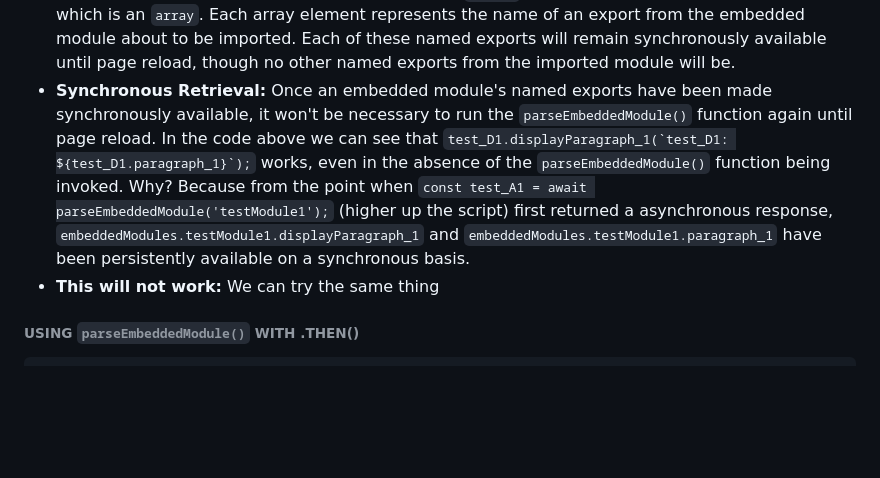
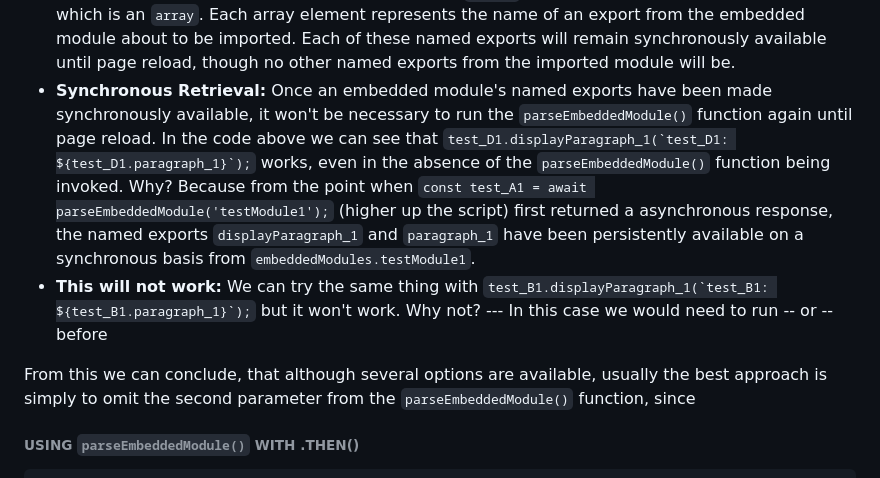
Before and after one commit to RouninMedia/Embedding-ESModules-within-your-HTML-Document, a Markdown page: README.md, the part around the change. GitHub-like rendering; blank space fills up the shorter version.

````diff
--- a/README.md
+++ b/README.md
@@ -196,8 +196,10 @@ Let's take a closer look at the `async / await` code above to get a better idea
  - **All Exports:** The easiest way to use the `parseEmbeddedModule()` function is with only a single argument. That string argument represents the `id` of the **embedded module** about to be imported. Since there are no subsequent arguments detailing which named exports are to be parsed, _all exports_ from the **embedded module** will be parsed. From then on until page reload, _all named exports_ from the imported module will remain synchronously available from the global scope.
  - **Single Export:** The _second_ easiest way to use the `parseEmbeddedModule()` function is to introduce a `string` (as the function's other argument) indicating the name of _a single export_ from the **embedded module** about to be imported. In this case, _that specific named export_ will remain synchronously available until page reload, though no other named exports from the imported module will be. Keep in mind this behaviour might be desirable in only a limited set of situations.
  - **Multiple Exports:** Thirdly, instead of deploying a `string`, we can introduce a second argument which is an `array`. Each array element represents the name of an export from the embedded module about to be imported. Each of these named exports will remain synchronously available until page reload, though no other named exports from the imported module will be.
- - **Synchronous Retrieval:** Once an embedded module's named exports have been made synchronously available, it won't be necessary to run the `parseEmbeddedModule()` function again until page reload. In the code above we can see that ``test_D1.displayParagraph_1(`test_D1: ${test_D1.paragraph_1}`);`` works, even in the absence of the `parseEmbeddedModule()` function being invoked. Why? Because from the point when ``const test_A1 = await parseEmbeddedModule('testModule1');`` (higher up the script) first returned a asynchronous response, `embeddedModules.testModule1.displayParagraph_1` and `embeddedModules.testModule1.paragraph_1` have been persistently available on a synchronous basis.
- - **This will not work:** We can try the same thing
+ - **Synchronous Retrieval:** Once an embedded module's named exports have been made synchronously available, it won't be necessary to run the `parseEmbeddedModule()` function again until page reload. In the code above we can see that ``test_D1.displayParagraph_1(`test_D1: ${test_D1.paragraph_1}`);`` works, even in the absence of the `parseEmbeddedModule()` function being invoked. Why? Because from the point when ``const test_A1 = await parseEmbeddedModule('testModule1');`` (higher up the script) first returned a asynchronous response, the named exports `displayParagraph_1` and `paragraph_1` have been persistently available on a synchronous basis from `embeddedModules.testModule1`.
+ - **This will not work:** We can try the same thing with ``test_B1.displayParagraph_1(`test_B1: ${test_B1.paragraph_1}`);`` but it won't work. Why not? --- In this case we would need to run -- or -- before
+
+From this we can conclude, that although several options are available, usually the best approach is simply to omit the second parameter from the `parseEmbeddedModule()` function, since
 
 ###### USING `parseEmbeddedModule()` WITH .THEN()
 ```js
````
